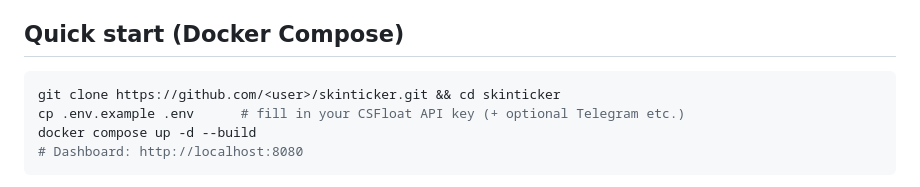
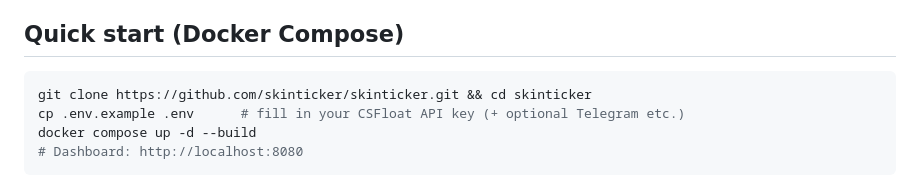
Before and after one commit to skinticker/skinticker, a Markdown page: README.md, the part around the change. GitHub-like rendering.

Commit message:
README: Clone-URL eingetragen

````diff
--- a/README.md
+++ b/README.md
@@ -34,7 +34,7 @@ Python, SQLite, Docker Compose. No external services beyond the price APIs.
 ## Quick start (Docker Compose)
 
 ```bash
-git clone https://github.com/<user>/skinticker.git && cd skinticker
+git clone https://github.com/skinticker/skinticker.git && cd skinticker
 cp .env.example .env      # fill in your CSFloat API key (+ optional Telegram etc.)
 docker compose up -d --build
 # Dashboard: http://localhost:8080
````
